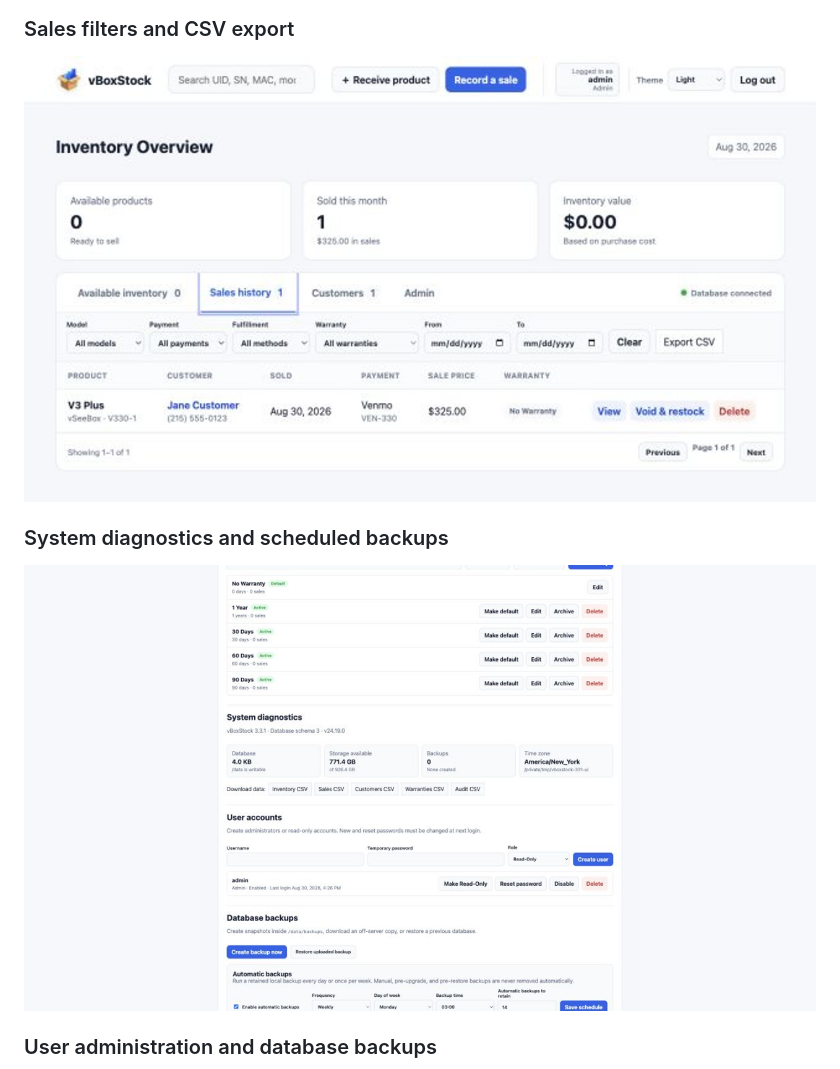
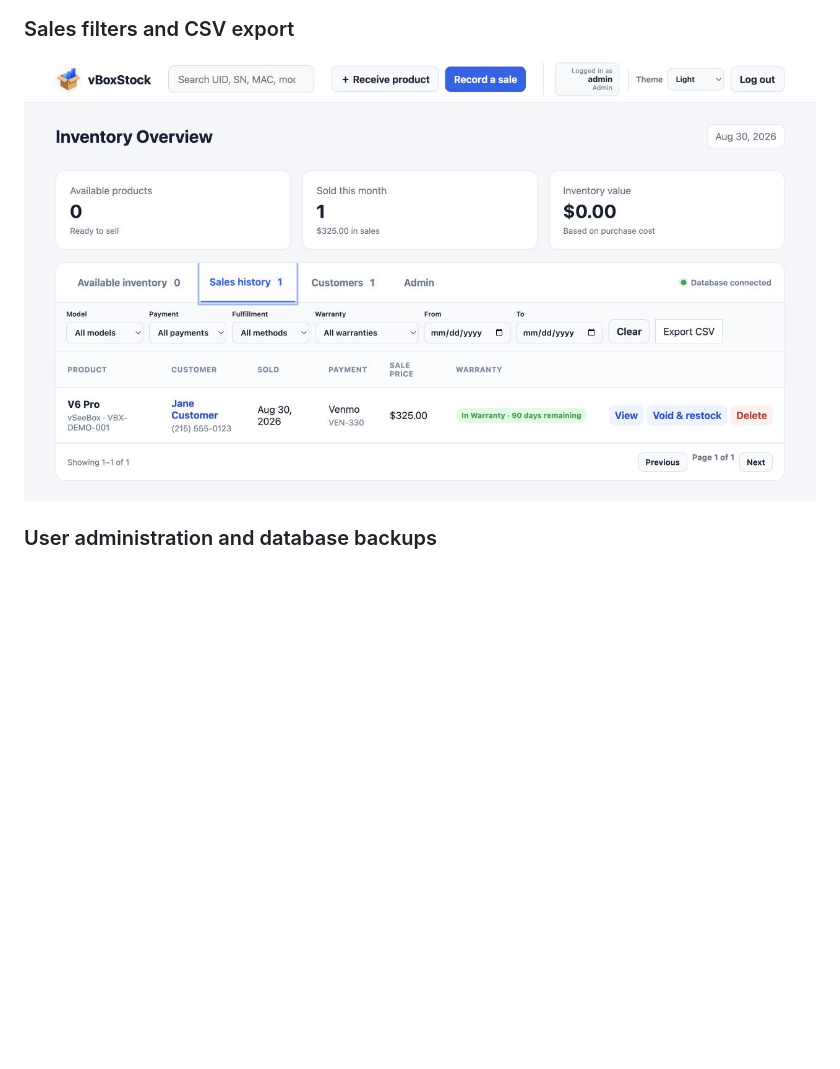
Before and after one commit to mfwadejr/vboxstock, a Markdown page: README.md, the part around the change printed below. GitHub-like rendering; pictures changed too: docs/screenshots/admin-system-backups.png (deleted), docs/screenshots/sales-filters.png; blank space fills up the shorter version.

Commit message:
Streamline README screenshot gallery

```diff
--- a/README.md
+++ b/README.md
@@ -65,10 +57,6 @@ General inventory tools can be larger and more complicated than a small reseller
 ### Sales filters and CSV export
 
 ![vBoxStock sales filters and export controls](docs/screenshots/sales-filters.png)
-
-### System diagnostics and scheduled backups
-
-![vBoxStock system diagnostics and scheduled backup settings](docs/screenshots/admin-system-backups.png)
 
 ### User administration and database backups
 
```
Also changed, not shown: other parts of README.md (+0 -8 lines), docs/screenshots/admin-warranties.png (deleted), docs/screenshots/sale-fulfillment-warranty.png (deleted).
